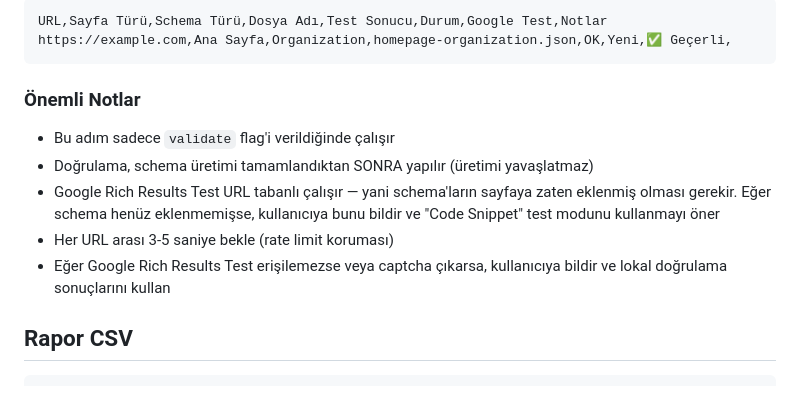
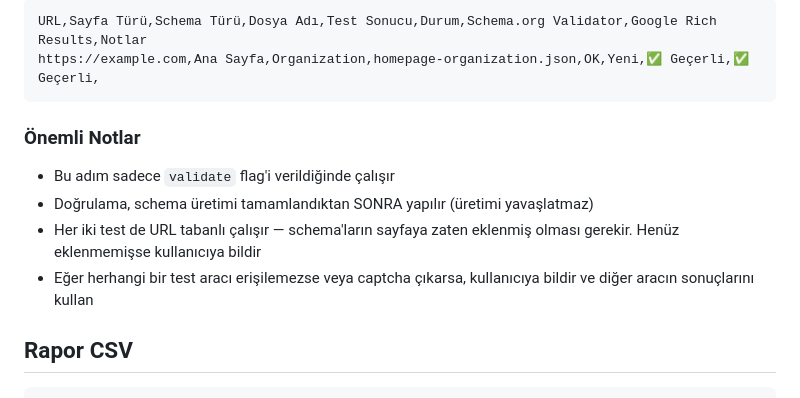
Before and after one commit to eymenalpat/schema-skill, a Markdown page: .claude/commands/schema-bulk.md, the part around one of its changes. Rendered like a GitHub page.

````diff
--- a/.claude/commands/schema-bulk.md
+++ b/.claude/commands/schema-bulk.md
@@ -136,14 +169,13 @@ Validate modunda rapor.csv'ye `Google Test` sütunu eklenir:
 ```csv
-URL,Sayfa Türü,Schema Türü,Dosya Adı,Test Sonucu,Durum,Google Test,Notlar
-https://example.com,Ana Sayfa,Organization,homepage-organization.json,OK,Yeni,✅ Geçerli,
+URL,Sayfa Türü,Schema Türü,Dosya Adı,Test Sonucu,Durum,Schema.org Validator,Google Rich Results,Notlar
+https://example.com,Ana Sayfa,Organization,homepage-organization.json,OK,Yeni,✅ Geçerli,✅ Geçerli,
 ```
 
 ### Önemli Notlar
 - Bu adım sadece `validate` flag'i verildiğinde çalışır
 - Doğrulama, schema üretimi tamamlandıktan SONRA yapılır (üretimi yavaşlatmaz)
-- Google Rich Results Test URL tabanlı çalışır — yani schema'ların sayfaya zaten eklenmiş olması gerekir. Eğer schema henüz eklenmemişse, kullanıcıya bunu bildir ve "Code Snippet" test modunu kullanmayı öner
-- Her URL arası 3-5 saniye bekle (rate limit koruması)
-- Eğer Google Rich Results Test erişilemezse veya captcha çıkarsa, kullanıcıya bildir ve lokal doğrulama sonuçlarını kullan
+- Her iki test de URL tabanlı çalışır — schema'ların sayfaya zaten eklenmiş olması gerekir. Henüz eklenmemişse kullanıcıya bildir
+- Eğer herhangi bir test aracı erişilemezse veya captcha çıkarsa, kullanıcıya bildir ve diğer aracın sonuçlarını kullan
 
 ## Rapor CSV
 ```csv
````
Also changed, not shown: other parts of .claude/commands/schema-bulk.md (+52 -19 lines), .claude/commands/schema.md (+14 -8 lines).
